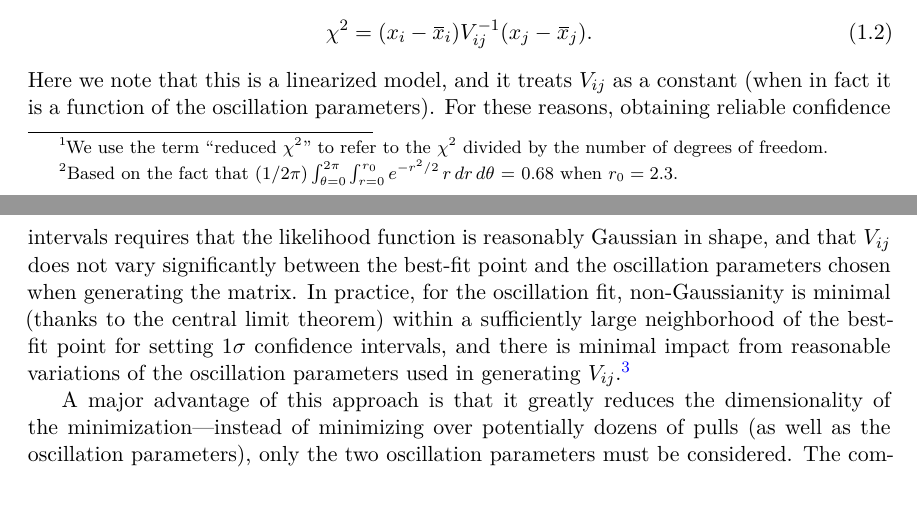
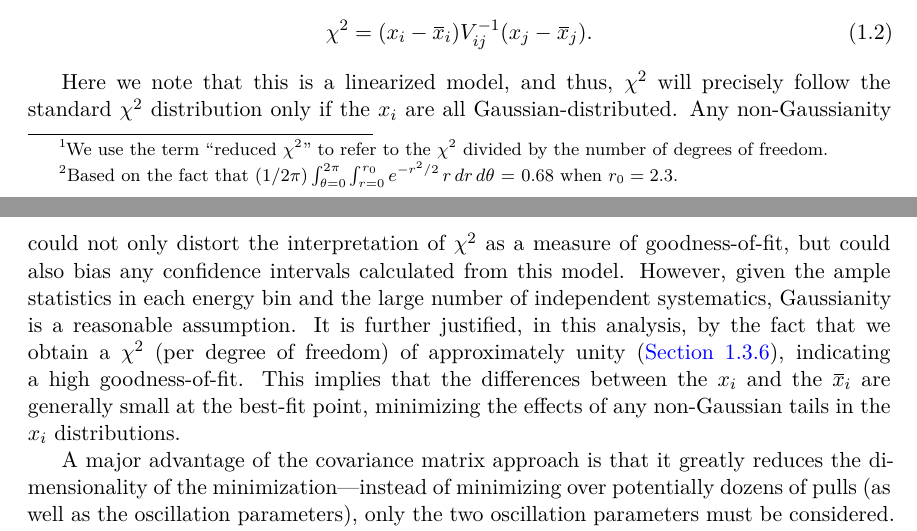
Before and after one commit to mjkramer/thesis, a LaTeX thesis (chapters/Fitting.tex): two parts of pages 2 and 3 of 28, joined at a grey line, cut so that both start at the same text, the shorter picture padded with empty space. Compiled offline with XeLaTeX.

Commit message:
Update Fitting

```diff
--- a/chapters/Fitting.tex
+++ b/chapters/Fitting.tex
@@ -37,9 +37,13 @@ As an alternative to using pull terms, uncertainties and correlations can be enc
   \label{eq:fitCovChiSq}
   \chi^2 = (x_i - \widebar x_i) V_{ij}^{-1} (x_j - \widebar x_j).
 \end{equation}
+
+Here we note that this is a linearized model, and thus, $\chi^2$ will precisely follow the standard $\chi^2$ distribution only if the $x_i$ are all Gaussian-distributed. Any non-Gaussianity could not only distort the interpretation of $\chi^2$ as a measure of goodness-of-fit, but could also bias any confidence intervals calculated from this model. However, given the ample statistics in each energy bin and the large number of independent systematics, Gaussianity is a reasonable assumption. It is further justified, in this analysis, by the fact that we obtain a $\chi^2$ (per degree of freedom) of approximately unity (\autoref{sec:fitResults}), indicating a high goodness-of-fit. This implies that the differences between the $x_i$ and the $\widebar x_i$ are generally small at the best-fit point, minimizing the effects of any non-Gaussian tails in the $x_i$ distributions.
+
+\begin{comment}
 Here we note that this is a linearized model, and it treats $V_{ij}$ as a constant (when in fact it is a function of the oscillation parameters). For these reasons, obtaining reliable confidence intervals requires that the likelihood function is reasonably Gaussian in shape, and that $V_{ij}$ does not vary significantly between the best-fit point and the oscillation parameters chosen when generating the matrix. In practice, for the oscillation fit, non-Gaussianity is minimal (thanks to the central limit theorem) within a sufficiently large neighborhood of the best-fit point for setting $1\sigma$ confidence intervals, and there is minimal impact from reasonable variations of the oscillation parameters used in generating $V_{ij}$.\footnote{Linearization is also implicit in the pull-term approach, in which Gaussian distributions are assumed for the pull terms. On the other hand, the pull-term approach does not require any prior assumptions on the oscillation parameters, unlike the covariance matrix approach. The agreement \cite{An_2017} between the two approaches provides a further demonstration that $V_{ij}$'s dependence on the oscillation parameters is not a practical issue. If it were, then it could be remedied using an iterative approach in which $V_{ij}$ is reevaluated at the best-fit point of the previous fit, until convergence is reached. As such, this detail of the covariance matrix approach should not be considered a fundamental and incurable flaw.}
-
-A major advantage of this approach is that it greatly reduces the dimensionality of the minimization---instead of minimizing over potentially dozens of pulls (as well as the oscillation parameters), only the two oscillation parameters must be considered. The computational cost and risk of falling into false minima are thus avoided. A disadvantage is the need to possibly take extra steps in order to ensure an invertible covariance matrix (see \autoref{sec:fitCombo}), and the need to carefully treat correlations, which are implicitly accounted for when using pull terms.
+\end{comment}
+A major advantage of the covariance matrix approach is that it greatly reduces the dimensionality of the minimization---instead of minimizing over potentially dozens of pulls (as well as the oscillation parameters), only the two oscillation parameters must be considered. The computational cost and risk of falling into false minima are thus avoided. A disadvantage is the need to possibly take extra steps in order to ensure an invertible covariance matrix (see \autoref{sec:fitCombo}), and the need to carefully treat correlations, which are implicitly accounted for when using pull terms.
 
 In the LBNL fitter, the full NuWa-based Monte Carlo is not used for generating the covariance matrix, due to its complexity and computational cost. Instead, a ``toy'' MC, described in \autoref{sec:toymc}, was developed for this purpose.
 
```
Also changed, not shown: chapters/Fitting.tex (2 more changed lines).
